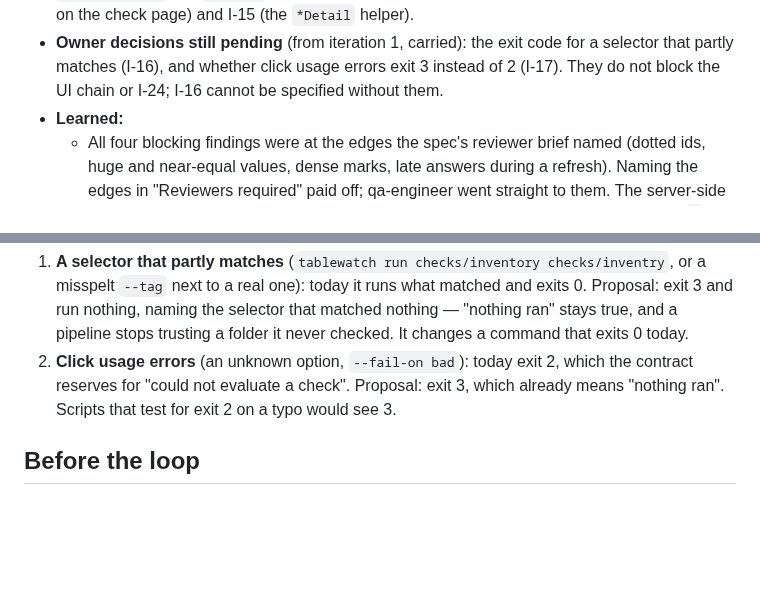
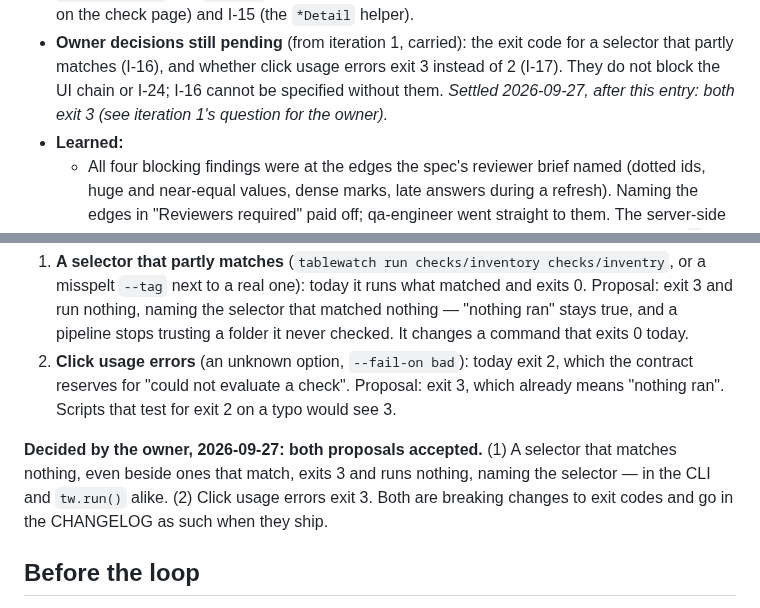
Before and after one commit to geoffkoh/tablewatch, a Markdown page: docs/product/ITERATIONS.md, 2 parts joined by grey strips. Rendered like a GitHub page; blank space fills up the shorter version.

Commit message:
Owner decisions: partial selector matches and usage errors exit 3
Co-Authored-By: Claude Opus 5.5 <noreply@anthropic.com>

```diff
--- a/docs/product/ITERATIONS.md
+++ b/docs/product/ITERATIONS.md
@@ -124,6 +124,8 @@ and how they were resolved, what was deferred, and what was learned.
   code for a selector that partly matches (I-16), and whether click usage
   errors exit 3 instead of 2 (I-17). They do not block the UI chain or
   I-24; I-16 cannot be specified without them.
+  *Settled 2026-09-27, after this entry: both exit 3 (see iteration 1's
+  question for the owner).*
 - **Learned:**
   - All four blocking findings were at the edges the spec's reviewer
     brief named (dotted ids, huge and near-equal values, dense marks,
@@ -477,6 +479,12 @@ decide:
    Proposal: exit 3, which already means "nothing ran". Scripts that test
    for exit 2 on a typo would see 3.
 
+**Decided by the owner, 2026-09-27: both proposals accepted.** (1) A
+selector that matches nothing, even beside ones that match, exits 3 and
+runs nothing, naming the selector — in the CLI and `tw.run()` alike. (2)
+Click usage errors exit 3. Both are breaking changes to exit codes and go
+in the CHANGELOG as such when they ship.
+
 ## Before the loop
 
 - **Phase 1** shipped as PR #1: engine, check language, CLI, results store —
```
Also changed, not shown: docs/product/BACKLOG.md (+8 -7 lines).
